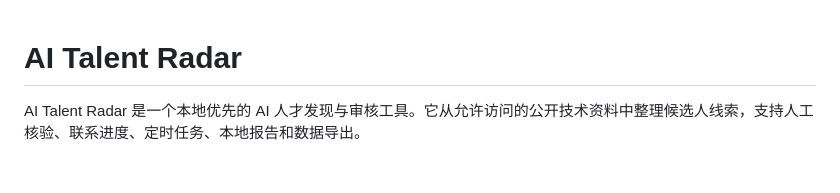
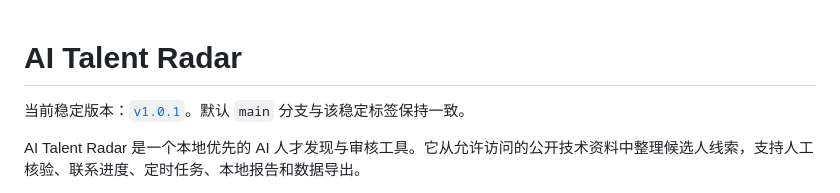
Before and after one commit to jiaotao930426-png/ai-talent-radar, a Markdown page: README.md, the part around the change. Rendered like a GitHub page; blank space fills up the shorter version.

```diff
--- a/README.md
+++ b/README.md
@@ -1,4 +1,6 @@
 # AI Talent Radar
+
+当前稳定版本：[`v1.0.1`](https://github.com/jiaotao930426-png/ai-talent-radar/tree/v1.0.1)。默认 `main` 分支与该稳定标签保持一致。
 
 AI Talent Radar 是一个本地优先的 AI 人才发现与审核工具。它从允许访问的公开技术资料中整理候选人线索，支持人工核验、联系进度、定时任务、本地报告和数据导出。
 
```
Also changed, not shown: OPEN_SOURCE_VALIDATION.md (+13 -6 lines).
